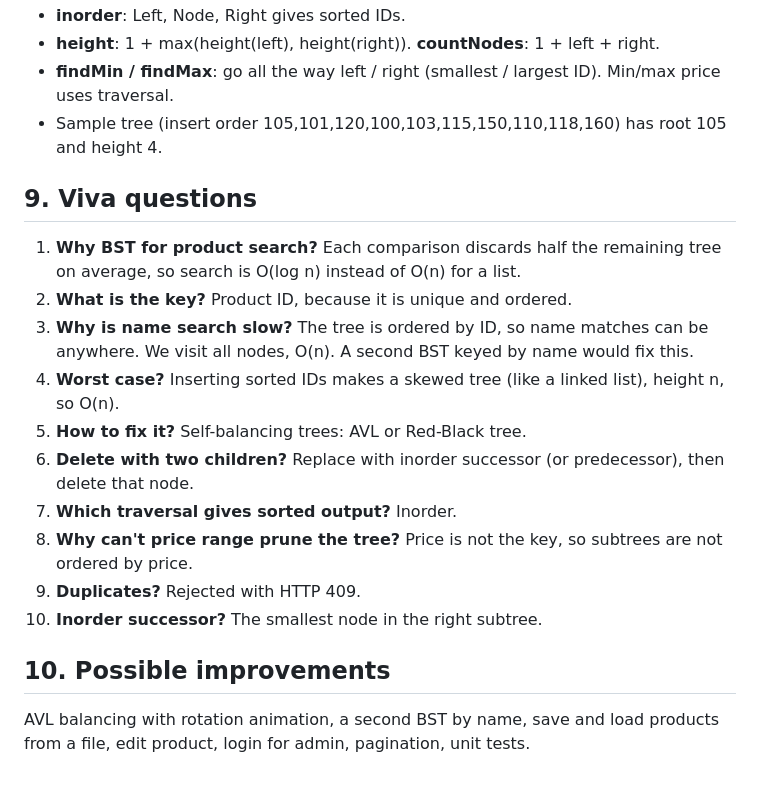
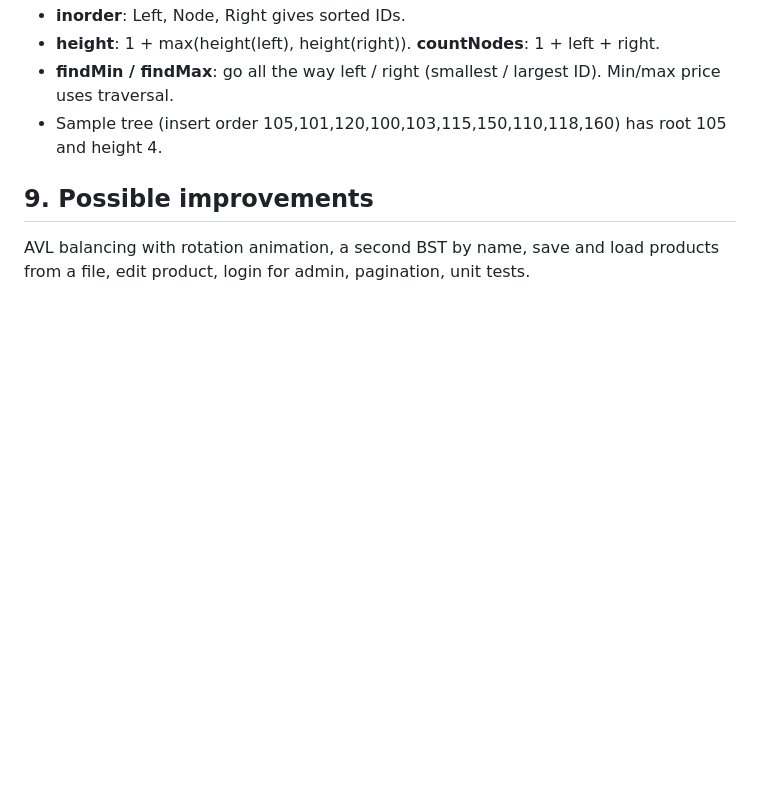
Before and after one commit to santhoshkumar-2008/online-product-search-using-BST, a Markdown page: README.md, the part around the change. Rendered like a GitHub page; blank space fills up the shorter version.

```diff
--- a/README.md
+++ b/README.md
@@ -71,17 +71,5 @@ Error tests: duplicate ID (409), price -5 (400), rating 9 (400), id=abc (400), d
 - **findMin / findMax**: go all the way left / right (smallest / largest ID). Min/max price uses traversal.
 - Sample tree (insert order 105,101,120,100,103,115,150,110,118,160) has root 105 and height 4.
 
-## 9. Viva questions
-1. **Why BST for product search?** Each comparison discards half the remaining tree on average, so search is O(log n) instead of O(n) for a list.
-2. **What is the key?** Product ID, because it is unique and ordered.
-3. **Why is name search slow?** The tree is ordered by ID, so name matches can be anywhere. We visit all nodes, O(n). A second BST keyed by name would fix this.
-4. **Worst case?** Inserting sorted IDs makes a skewed tree (like a linked list), height n, so O(n).
-5. **How to fix it?** Self-balancing trees: AVL or Red-Black tree.
-6. **Delete with two children?** Replace with inorder successor (or predecessor), then delete that node.
-7. **Which traversal gives sorted output?** Inorder.
-8. **Why can't price range prune the tree?** Price is not the key, so subtrees are not ordered by price.
-9. **Duplicates?** Rejected with HTTP 409.
-10. **Inorder successor?** The smallest node in the right subtree.
-
-## 10. Possible improvements
+## 9. Possible improvements
 AVL balancing with rotation animation, a second BST by name, save and load products from a file, edit product, login for admin, pagination, unit tests.
```
